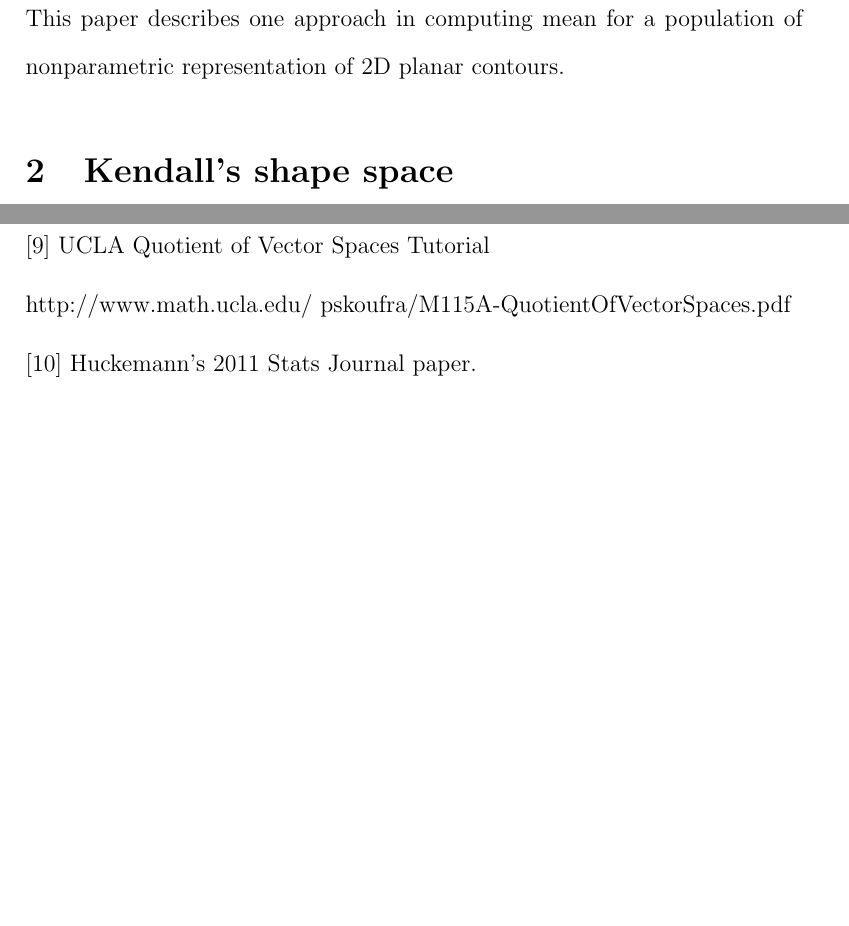
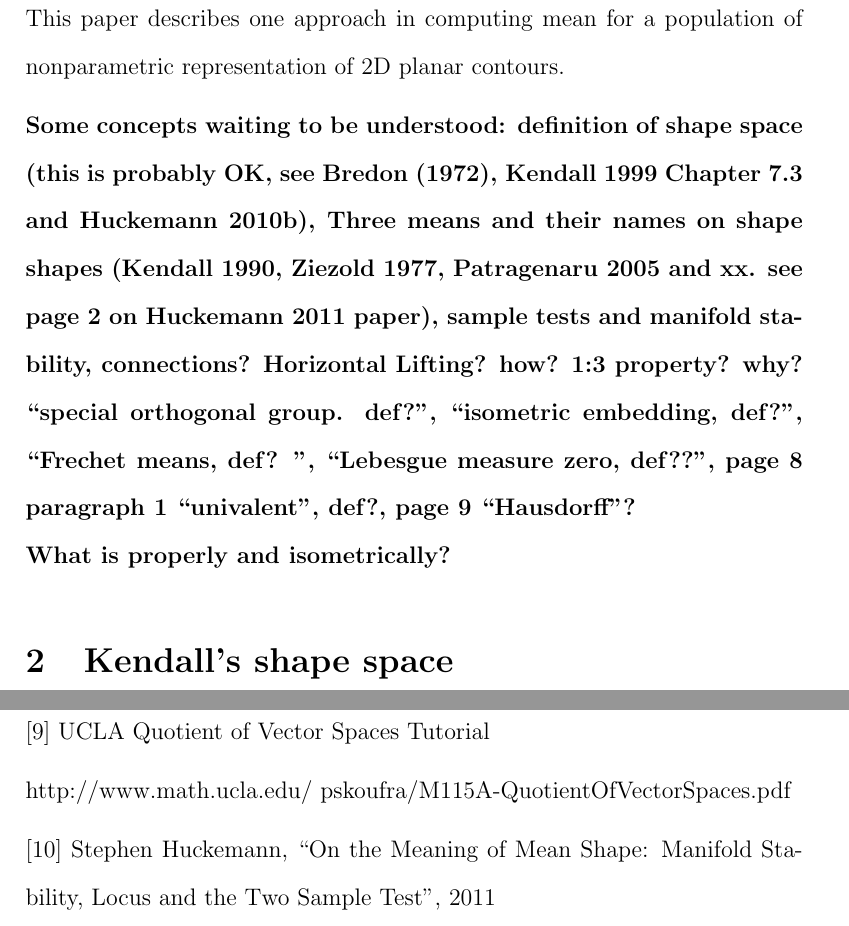
Before and after one commit to tingleshao/shape_mean, a LaTeX document (mean_shape_report.tex): two parts of pages 2 and 7 of 7 before the commit and two parts of pages 2 and 8 of 8 after it, joined at a grey line, cut so that both start at the same text, the shorter picture padded with empty space. Compiled offline with pdfLaTeX.

Commit message:
some concepts waiting to be undertood

```diff
--- a/mean_shape_report.tex
+++ b/mean_shape_report.tex
@@ -37,7 +37,8 @@ A Study of the Paper: On the Meaning of Mean Shape: Manifold Stability, Locus an
 \section{Introduction}
 The first part of this paper discusses Stephen Huckemann's paper ``On the meaning of mean shape" discusses about three kinds of means: Intrinsic mean, extrinsic mean and residue mean. Each has a corresponding quotient mean: Intrinsic, Ziezold and Procrustean mean, respectively. \\[0.2cm]
 One important property that is presented in this paper is the stability of the three means: intrinsic and Ziezold means are stable while Procrustes means are generally not. Here stability means the little perturbation in samples would not make great changes in the population's sample mean. \\[0.2cm]
-The second part of this paper is a summation of Ellingson et. al.'s paper ``Nonparametric Estimation for Extrinsic Mean Shapes of Planar Contours". This paper describes one approach in computing mean for a population of nonparametric representation of 2D planar contours.
+The second part of this paper is a summation of Ellingson et. al.'s paper ``Nonparametric Estimation for Extrinsic Mean Shapes of Planar Contours". This paper describes one approach in computing mean for a population of nonparametric representation of 2D planar contours.\\[0.2cm]
+\textbf{Some concepts waiting to be understood: definition of shape space (this is probably OK, see Bredon (1972), Kendall 1999 Chapter 7.3 and Huckemann 2010b), Three means and their names on shape shapes (Kendall 1990, Ziezold 1977, Patragenaru 2005 and xx. see page 2 on Huckemann 2011 paper), sample tests and manifold stability, connections? Horizontal Lifting? how? 1:3 property? why? ``special orthogonal group. def?", ``isometric embedding, def?", ``Frechet means, def? ", ``Lebesgue measure zero, def??", page 8 paragraph 1 ``univalent", def?, page 9 ``Hausdorff"? \\ What is properly and isometrically?}
 \section{Kendall's shape space}
 \textbf{Definition 1}
 Kendall's shape space is defined as the canonical quotient (understand it in [9])
@@ -94,5 +98,5 @@ as projection of the mean of $j_1[X]$ on $j_1(\mathbb{C}P^{k-2})$, and shows tha
 [8] ref [9] on paper [2] \\[0.2cm]
 [9] UCLA Quotient of Vector Spaces Tutorial  \\[0.2cm]
 http://www.math.ucla.edu/~pskoufra/M115A-QuotientOfVectorSpaces.pdf\\[0.2cm]
-[10] Huckemann's 2011 Stats Journal paper.
+[10] Stephen Huckemann, ``On the Meaning of Mean Shape: Manifold Stability, Locus and the Two Sample Test", 2011 \\
 \end{document}
```
Also changed, not shown: mean_shape_report.tex (3 more changed lines).
